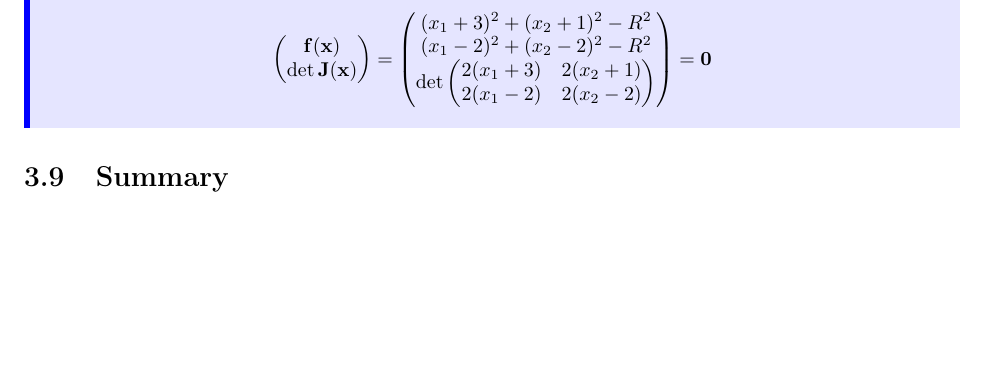
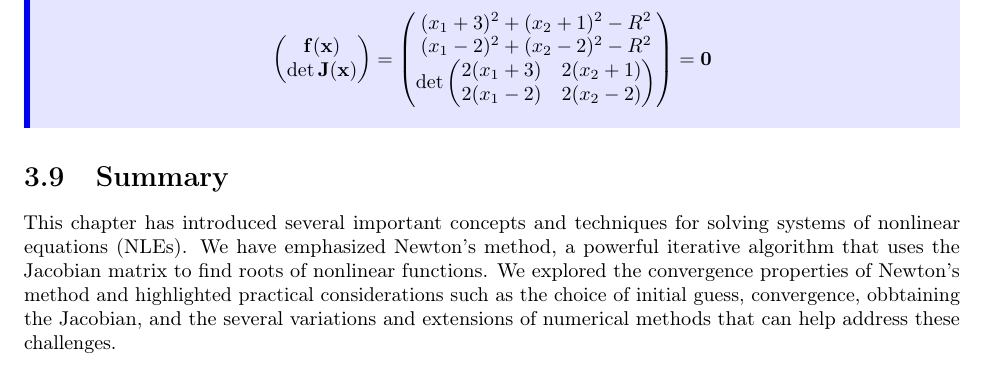
Before and after one commit to coleygroup/notes-1034, a LaTeX thesis (main.tex, which reads tex/systems-of-nle.tex): part of page 69 of 71, cut so that both start at the same text, the shorter picture padded with empty space. Compiled offline with pdfLaTeX.

Commit message:
Cleanup and summary

```diff
--- a/tex/systems-of-nle.tex
+++ b/tex/systems-of-nle.tex
@@ -1243,9 +1242,8 @@ This is itself a nonlinear system that can be solved using Newton's method!
 
 
 \section{Summary}
+This chapter has introduced several important concepts and techniques for solving systems of nonlinear equations (NLEs). We have emphasized Newton's method, a powerful iterative algorithm that uses the Jacobian matrix to find roots of nonlinear functions. We explored the convergence properties of Newton's method and highlighted practical considerations such as the choice of initial guess, convergence, obbtaining the Jacobian, and the several variations and extensions of numerical methods that can help address these challenges.
 
-
-% MC: could be useful to have a summary here along with notes for practical considerations
 
 %%% Local Variables:
 %%% mode: LaTeX
```
Also changed, not shown: tex/systems-of-nle.tex (1 more changed lines).
